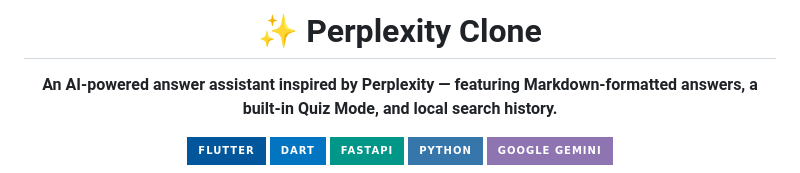
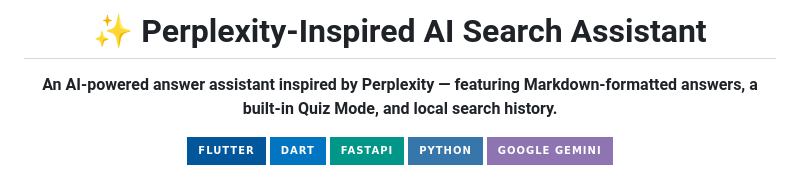
Before and after one commit to techAsmita/AI-Search-Assistant, a Markdown page: README.md, the part around the change. Drawn GitHub-style; badges without logos.

Commit message:
docs: polish project README and add screenshots

```diff
--- a/README.md
+++ b/README.md
@@ -1,6 +1,6 @@
 <div align="center">
 
-# ✨ Perplexity Clone
+# ✨ Perplexity-Inspired AI Search Assistant
 
 **An AI-powered answer assistant inspired by Perplexity — featuring Markdown-formatted answers, a built-in Quiz Mode, and local search history.**
 
```
